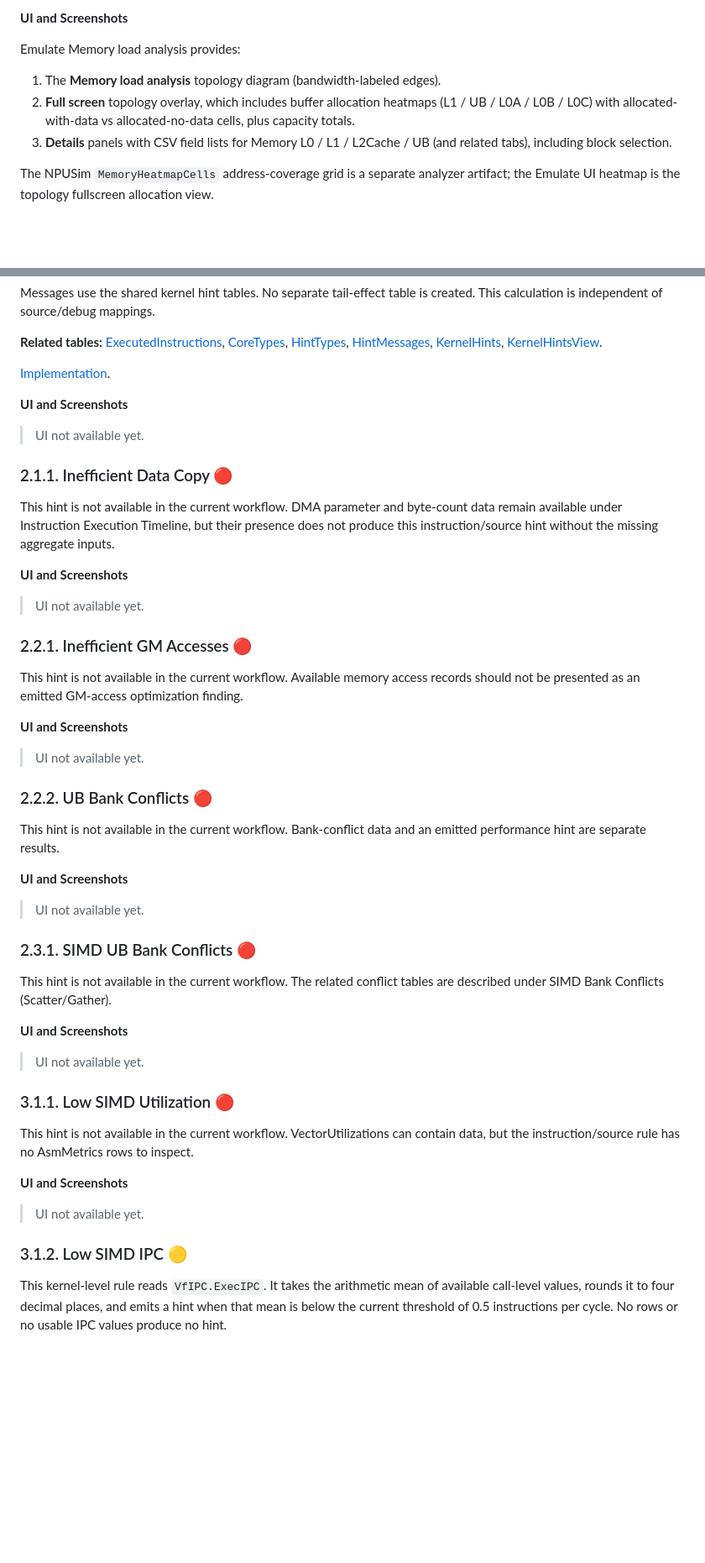
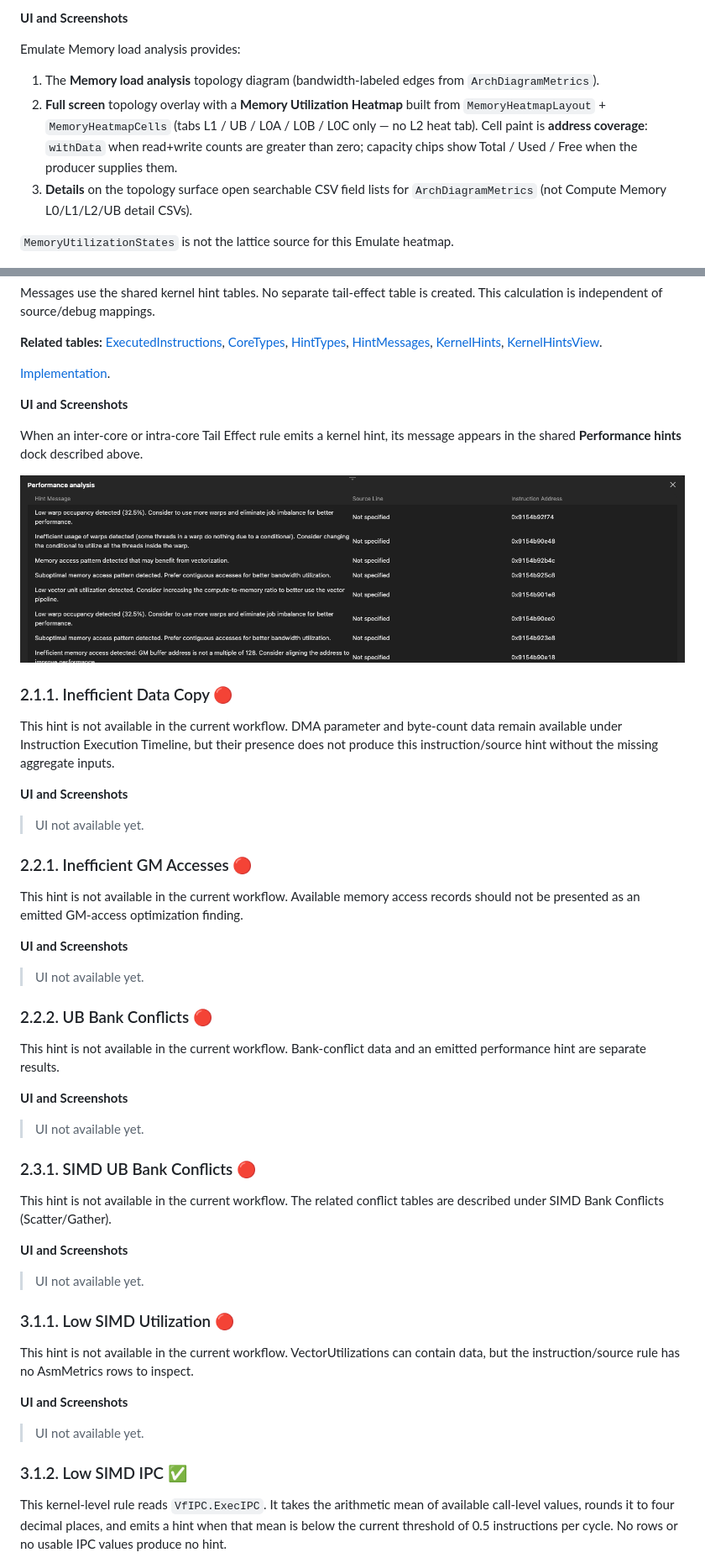
Before and after one commit to IdeFrontend/asc-vscode-draft, a Markdown page: profiling_report_guide.md, 2 parts joined by grey strips. Shown at 84% size. GitHub-like rendering; pictures changed too: figures/performance-hints.png (added); blank space fills up the shorter version.

```diff
--- a/profiling_report_guide.md
+++ b/profiling_report_guide.md
@@ -1464,15 +1483,17 @@ For full coverage-counting and buffer-ownership rules, see the
 
 Emulate Memory load analysis provides:
 
-1. The **Memory load analysis** topology diagram (bandwidth-labeled edges).
-2. **Full screen** topology overlay, which includes buffer allocation heatmaps
-   (L1 / UB / L0A / L0B / L0C) with allocated-with-data vs allocated-no-data
-   cells, plus capacity totals.
-3. **Details** panels with CSV field lists for Memory L0 / L1 / L2Cache / UB
-   (and related tabs), including block selection.
-
-The NPUSim `MemoryHeatmapCells` address-coverage grid is a separate analyzer
-artifact; the Emulate UI heatmap is the topology fullscreen allocation view.
+1. The **Memory load analysis** topology diagram (bandwidth-labeled edges from
+   `ArchDiagramMetrics`).
+2. **Full screen** topology overlay with a **Memory Utilization Heatmap** built
+   from `MemoryHeatmapLayout` + `MemoryHeatmapCells` (tabs L1 / UB / L0A /
+   L0B / L0C only — no L2 heat tab). Cell paint is **address coverage**:
+   `withData` when read+write counts are greater than zero; capacity chips show
+   Total / Used / Free when the producer supplies them.
+3. **Details** on the topology surface open searchable CSV field lists for
+   `ArchDiagramMetrics` (not Compute Memory L0/L1/L2/UB detail CSVs).
+
+`MemoryUtilizationStates` is not the lattice source for this Emulate heatmap.
 
 ![Memory topology](figures/memory-topology.png)
 
@@ -1754,49 +1783,51 @@ created. This calculation is independent of source/debug mappings.
 
 **UI and Screenshots**
 
+When an inter-core or intra-core Tail Effect rule emits a kernel hint, its message appears in the shared **Performance hints** dock described above.
+
+![Performance hints dock](figures/performance-hints.png)
+
+### 2.1.1. Inefficient Data Copy 🔴
+
+This hint is not available in the current workflow. DMA parameter and byte-count data remain available under Instruction Execution Timeline, but their presence does not produce this instruction/source hint without the missing aggregate inputs.
+
+**UI and Screenshots**
+
 > UI not available yet.
 
-### 2.1.1. Inefficient Data Copy 🔴
-
-This hint is not available in the current workflow. DMA parameter and byte-count data remain available under Instruction Execution Timeline, but their presence does not produce this instruction/source hint without the missing aggregate inputs.
+### 2.2.1. Inefficient GM Accesses 🔴
+
+This hint is not available in the current workflow. Available memory access records should not be presented as an emitted GM-access optimization finding.
 
 **UI and Screenshots**
 
 > UI not available yet.
 
-### 2.2.1. Inefficient GM Accesses 🔴
-
-This hint is not available in the current workflow. Available memory access records should not be presented as an emitted GM-access optimization finding.
+### 2.2.2. UB Bank Conflicts 🔴
+
+This hint is not available in the current workflow. Bank-conflict data and an emitted performance hint are separate results.
 
 **UI and Screenshots**
 
 > UI not available yet.
 
-### 2.2.2. UB Bank Conflicts 🔴
-
-This hint is not available in the current workflow. Bank-conflict data and an emitted performance hint are separate results.
+### 2.3.1. SIMD UB Bank Conflicts 🔴
+
+This hint is not available in the current workflow. The related conflict tables are described under SIMD Bank Conflicts (Scatter/Gather).
 
 **UI and Screenshots**
 
 > UI not available yet.
 
-### 2.3.1. SIMD UB Bank Conflicts 🔴
-
-This hint is not available in the current workflow. The related conflict tables are described under SIMD Bank Conflicts (Scatter/Gather).
+### 3.1.1. Low SIMD Utilization 🔴
+
+This hint is not available in the current workflow. VectorUtilizations can contain data, but the instruction/source rule has no AsmMetrics rows to inspect.
 
 **UI and Screenshots**
 
 > UI not available yet.
 
-### 3.1.1. Low SIMD Utilization 🔴
-
-This hint is not available in the current workflow. VectorUtilizations can contain data, but the instruction/source rule has no AsmMetrics rows to inspect.
-
-**UI and Screenshots**
-
-> UI not available yet.
-
-### 3.1.2. Low SIMD IPC 🟡
+### 3.1.2. Low SIMD IPC ✅
 
 This kernel-level rule reads `VfIPC.ExecIPC`. It takes the arithmetic mean of
 available call-level values, rounds it to four decimal places, and emits a hint
```
Also changed, not shown: other parts of profiling_report_guide.md (+87 -56 lines), figures/simd-ipc-details.png (added), figures/simd-vector-utilization-details.png (added), figures/simd-vf-pipelines.png (added).
